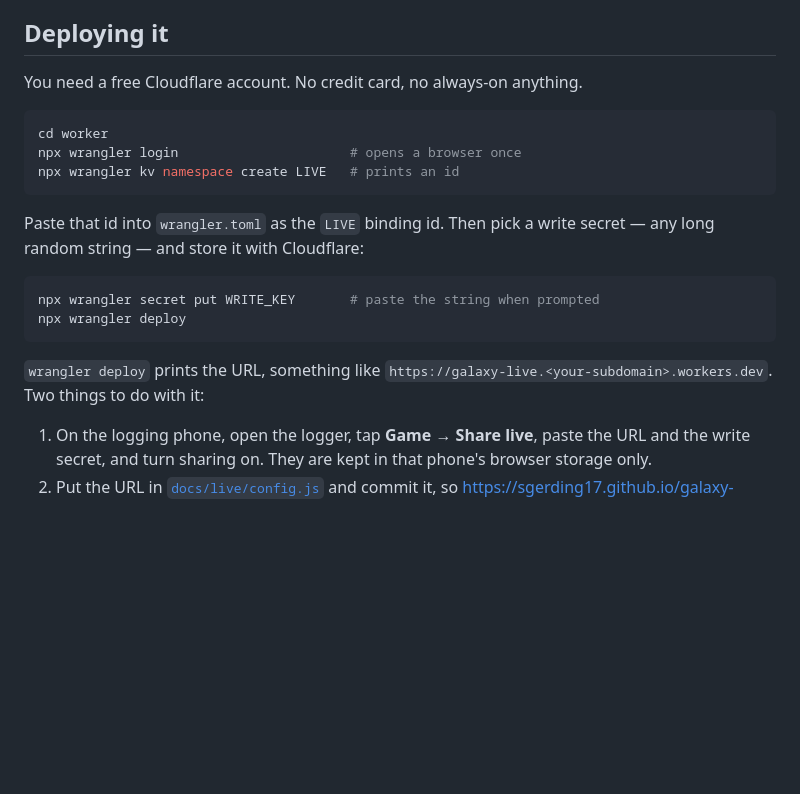
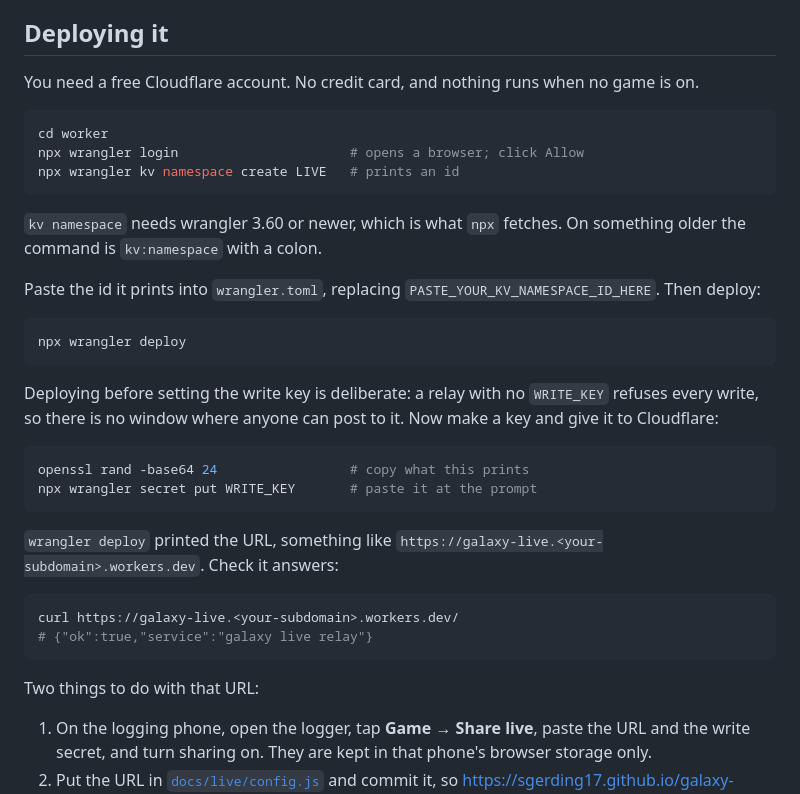
Before and after one commit to sgerding17/galaxy-stats, a Markdown page: worker/README.md, the part around the change. Rendered like a GitHub page; blank space fills up the shorter version.

Commit message:
Correct the deploy order in the relay's setup steps.
Deploy before setting the write key, rather than after. A relay with no
WRITE_KEY refuses every write, so that order has no window in which the
endpoint is live and writable; the other order raises the question of
whether `wrangler secret put` works against a Worker that does not exist
yet. Also adds the fallback spelling for wrangler older than 3.60, a
command to generate the key, and a curl to confirm the deploy landed.

Co-Authored-By: Claude Opus 5 <noreply@anthropic.com>
Claude-Session: https://claude.ai/code/session_01WBmULv1s8a35TSBgywiCDi

````diff
--- a/worker/README.md
+++ b/worker/README.md
@@ -10,24 +10,43 @@ connection; the parents need the live page.
 
 ## Deploying it
 
-You need a free Cloudflare account. No credit card, no always-on anything.
+You need a free Cloudflare account. No credit card, and nothing runs when no
+game is on.
 
 ```sh
 cd worker
-npx wrangler login                      # opens a browser once
+npx wrangler login                      # opens a browser; click Allow
 npx wrangler kv namespace create LIVE   # prints an id
 ```
 
-Paste that id into `wrangler.toml` as the `LIVE` binding id. Then pick a write
-secret — any long random string — and store it with Cloudflare:
+`kv namespace` needs wrangler 3.60 or newer, which is what `npx` fetches. On
+something older the command is `kv:namespace` with a colon.
+
+Paste the id it prints into `wrangler.toml`, replacing
+`PASTE_YOUR_KV_NAMESPACE_ID_HERE`. Then deploy:
 
 ```sh
-npx wrangler secret put WRITE_KEY       # paste the string when prompted
 npx wrangler deploy
 ```
 
-`wrangler deploy` prints the URL, something like
-`https://galaxy-live.<your-subdomain>.workers.dev`. Two things to do with it:
+Deploying before setting the write key is deliberate: a relay with no
+`WRITE_KEY` refuses every write, so there is no window where anyone can post to
+it. Now make a key and give it to Cloudflare:
+
+```sh
+openssl rand -base64 24                 # copy what this prints
+npx wrangler secret put WRITE_KEY       # paste it at the prompt
+```
+
+`wrangler deploy` printed the URL, something like
+`https://galaxy-live.<your-subdomain>.workers.dev`. Check it answers:
+
+```sh
+curl https://galaxy-live.<your-subdomain>.workers.dev/
+# {"ok":true,"service":"galaxy live relay"}
+```
+
+Two things to do with that URL:
 
 1. On the logging phone, open the logger, tap **Game → Share live**, paste the
    URL and the write secret, and turn sharing on. They are kept in that phone's
````
